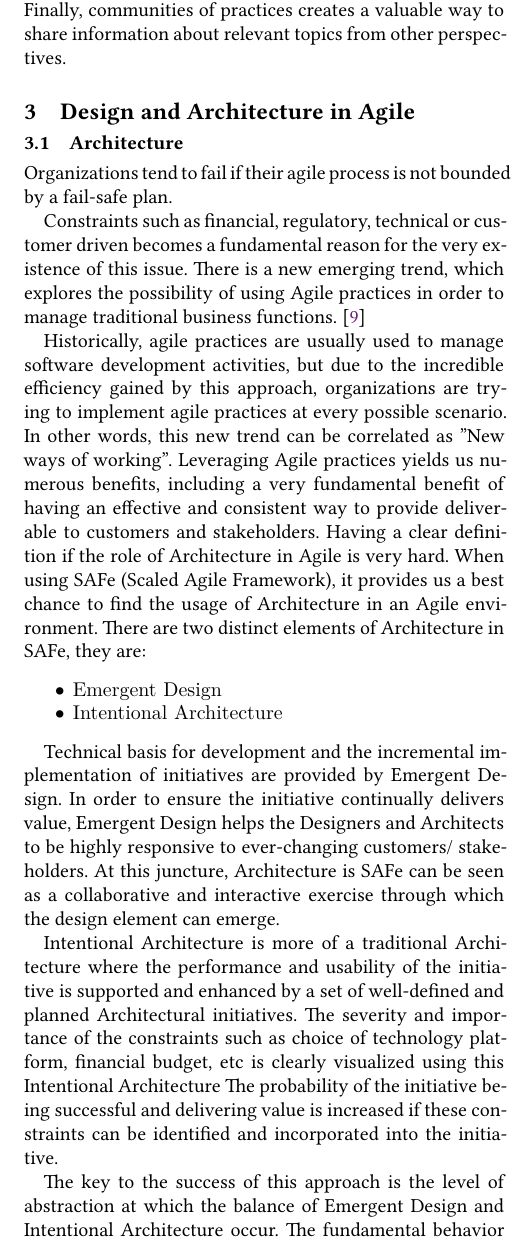
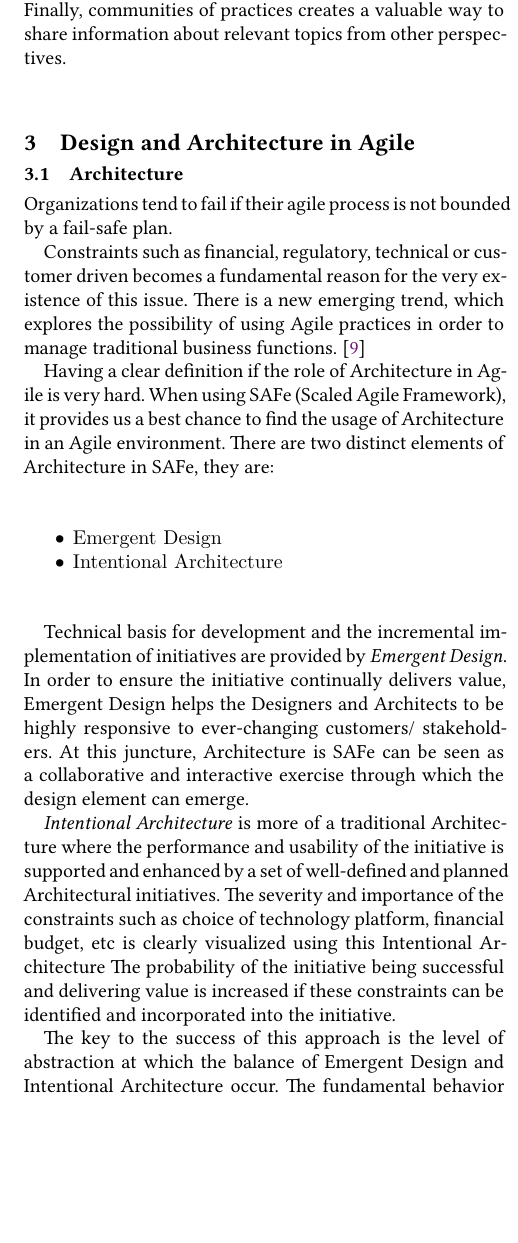
Before and after one commit to HalcyonAura/SER574_A1, a LaTeX paper (sample-sigplan.tex): part of one column of page 2 of 3, cut so that both start at the same text, the shorter picture padded with empty space. Compiled offline with XeLaTeX.

Commit message:
content slightly reduced to fit page req

```diff
--- a/sample-sigplan.tex
+++ b/sample-sigplan.tex
@@ -150,7 +150,7 @@ Organizations tend to fail if their agile process is not bounded by a fail-safe
 
 Constraints such as financial, regulatory, technical or customer driven becomes a fundamental reason for the very existence of this issue. There is a new emerging trend, which explores the possibility of using Agile practices in order to manage traditional business functions. \cite{SoftArchAgile}
 
-Historically, agile practices are usually used to manage software development activities, but due to the incredible efficiency gained by this approach, organizations are trying to implement agile practices at every possible scenario. In other words, this new trend can be correlated as "New ways of working". Leveraging Agile practices yields us numerous benefits, including a very fundamental benefit of having an effective and consistent way to provide deliverable to customers and stakeholders.
+
 Having a clear definition if the role of Architecture in Agile is very hard. When using SAFe (Scaled Agile Framework), it provides us a best chance to find the usage of Architecture in an Agile environment. There are two distinct elements of Architecture in SAFe, they are:
 
 \begin{itemize}
@@ -158,9 +158,9 @@ Having a clear definition if the role of Architecture in Agile is very hard. Whe
 \item {\verb|Intentional Architecture|}
 \end{itemize}
 
-Technical basis for development and the incremental implementation of initiatives are provided by Emergent Design. In order to ensure the initiative continually delivers value, Emergent Design helps the Designers and Architects to be highly responsive to ever-changing customers/ stakeholders. At this juncture, Architecture is SAFe can be seen as a collaborative and interactive exercise through which the design element can emerge.
+Technical basis for development and the incremental implementation of initiatives are provided by \textit{Emergent Design}. In order to ensure the initiative continually delivers value, Emergent Design helps the Designers and Architects to be highly responsive to ever-changing customers/ stakeholders. At this juncture, Architecture is SAFe can be seen as a collaborative and interactive exercise through which the design element can emerge.
 
-Intentional Architecture is more of a traditional Architecture where the performance and usability of the initiative is supported and enhanced by a set of well-defined and planned Architectural initiatives. The severity and importance of the constraints such as choice of technology platform, financial budget, etc is clearly visualized using this Intentional Architecture
+\textit{Intentional Architecture} is more of a traditional Architecture where the performance and usability of the initiative is supported and enhanced by a set of well-defined and planned Architectural initiatives. The severity and importance of the constraints such as choice of technology platform, financial budget, etc is clearly visualized using this Intentional Architecture
 The probability of the initiative being successful and delivering value is increased if these constraints can be identified and incorporated into the initiative.
 
 The key to the success of this approach is the level of abstraction at which the balance of Emergent Design and Intentional Architecture occur. The fundamental behavior that will determine this is collaboration.
```
